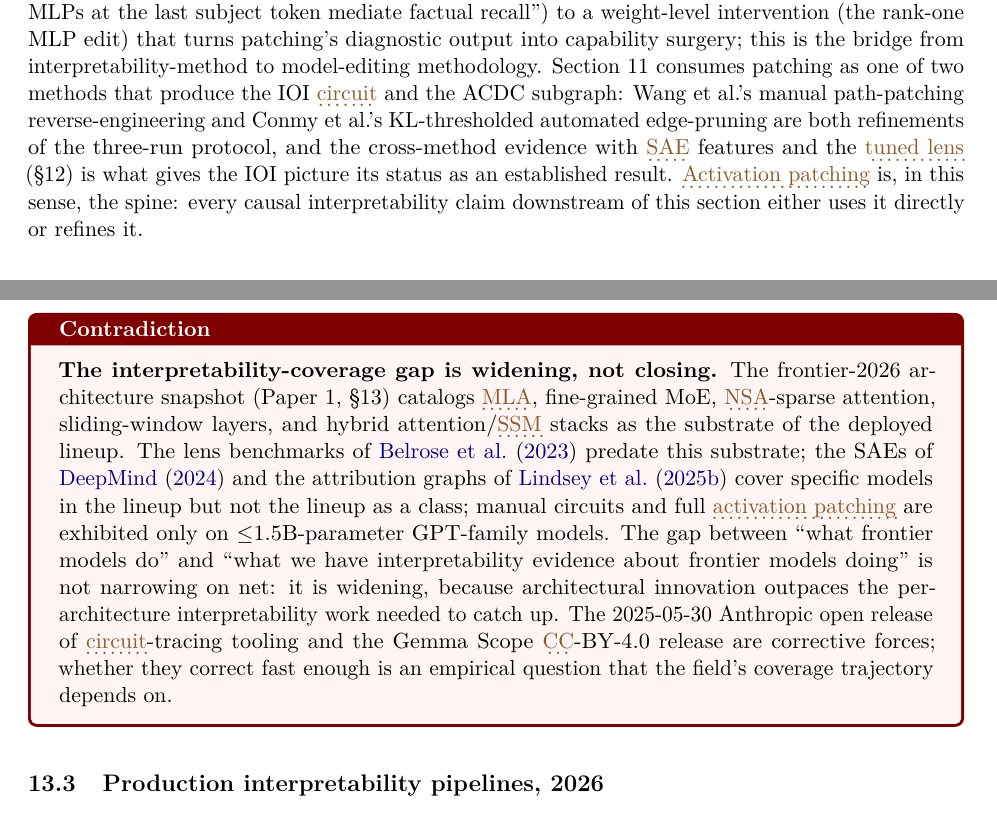
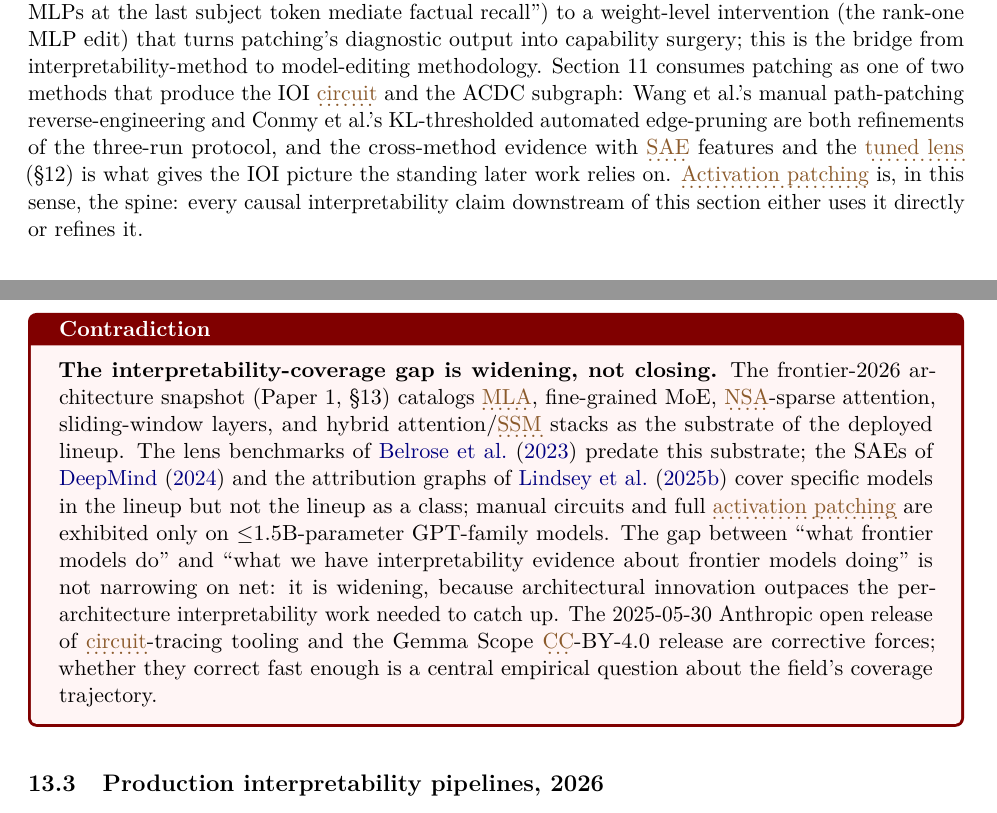
Before and after one commit to skothr/llm-research, a LaTeX paper (theory/series/paper-4/main.tex, which reads theory/series/paper-4/sections/09-activation-patching.tex, theory/series/paper-4/sections/13-scaling-and-snapshot.tex): two parts of pages 44 and 60 of 77, joined at a grey line, cut so that both start at the same text. The pictures show the PDF file theory/series/paper-4/main.pdf that the author committed with the source.

Commit message:
Paper 4 sweep: correct rewords that changed claim strength or direction; rebuild PDF (#120)
Co-Authored-By: Claude <noreply@anthropic.com>

```diff
--- a/theory/series/paper-4/sections/09-activation-patching.tex
+++ b/theory/series/paper-4/sections/09-activation-patching.tex
@@ -451,6 +451,6 @@ al.'s manual path-patching reverse-engineering and Conmy et al.'s
 KL-thresholded automated edge-pruning are both refinements of the
 three-run protocol, and the cross-method evidence with \glsterm{sparse-autoencoder}{SAE} features
 and the \glsterm{tuned-lens}{tuned lens} (\S\ref{sec:cross-method}) is what gives the IOI
-picture its status as an established result. \glsterm{activation-patching}{Activation patching} is, in this
+picture the standing later work relies on. \glsterm{activation-patching}{Activation patching} is, in this
 sense, the spine: every causal interpretability claim downstream of
 this section either uses it directly or refines it.
--- a/theory/series/paper-4/sections/13-scaling-and-snapshot.tex
+++ b/theory/series/paper-4/sections/13-scaling-and-snapshot.tex
@@ -167,8 +167,8 @@ is not narrowing on net: it is widening, because architectural
 innovation outpaces the per-architecture interpretability work needed
 to catch up. The 2025-05-30 Anthropic open release of \glsterm{circuit}{circuit}-tracing
 tooling and the Gemma Scope \glsterm{common-crawl}{CC}-BY-4.0 release are corrective forces;
-whether they correct fast enough is an empirical question that
-the field's coverage trajectory depends on.
+whether they correct fast enough is a central empirical question about
+the field's coverage trajectory.
 \end{contradiction}
 
 \subsection{Production interpretability pipelines, 2026}
```
Also changed, not shown: theory/series/paper-4/main.pdf, theory/series/paper-4/sections/13-scaling-and-snapshot.tex (2 more changed lines).
